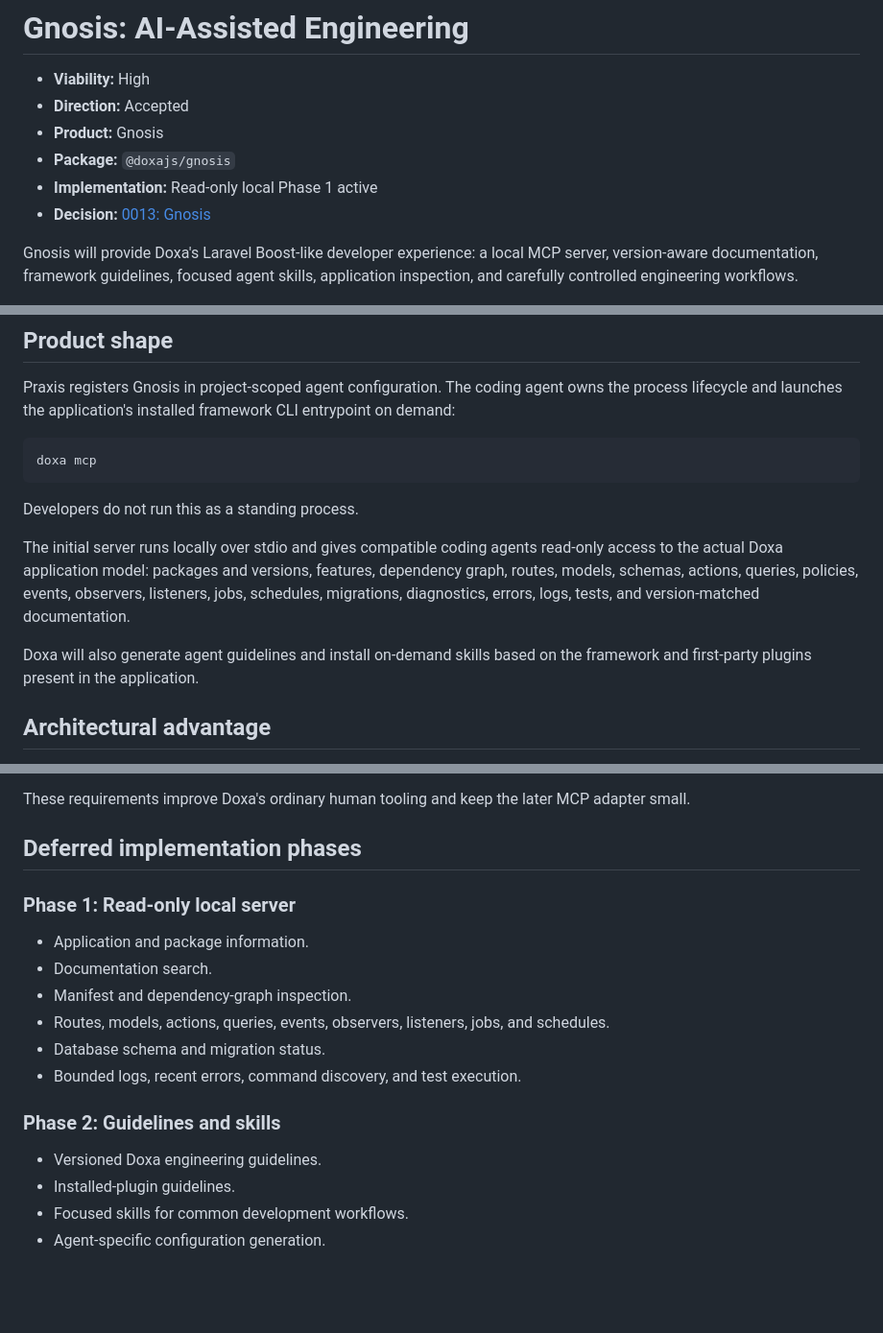
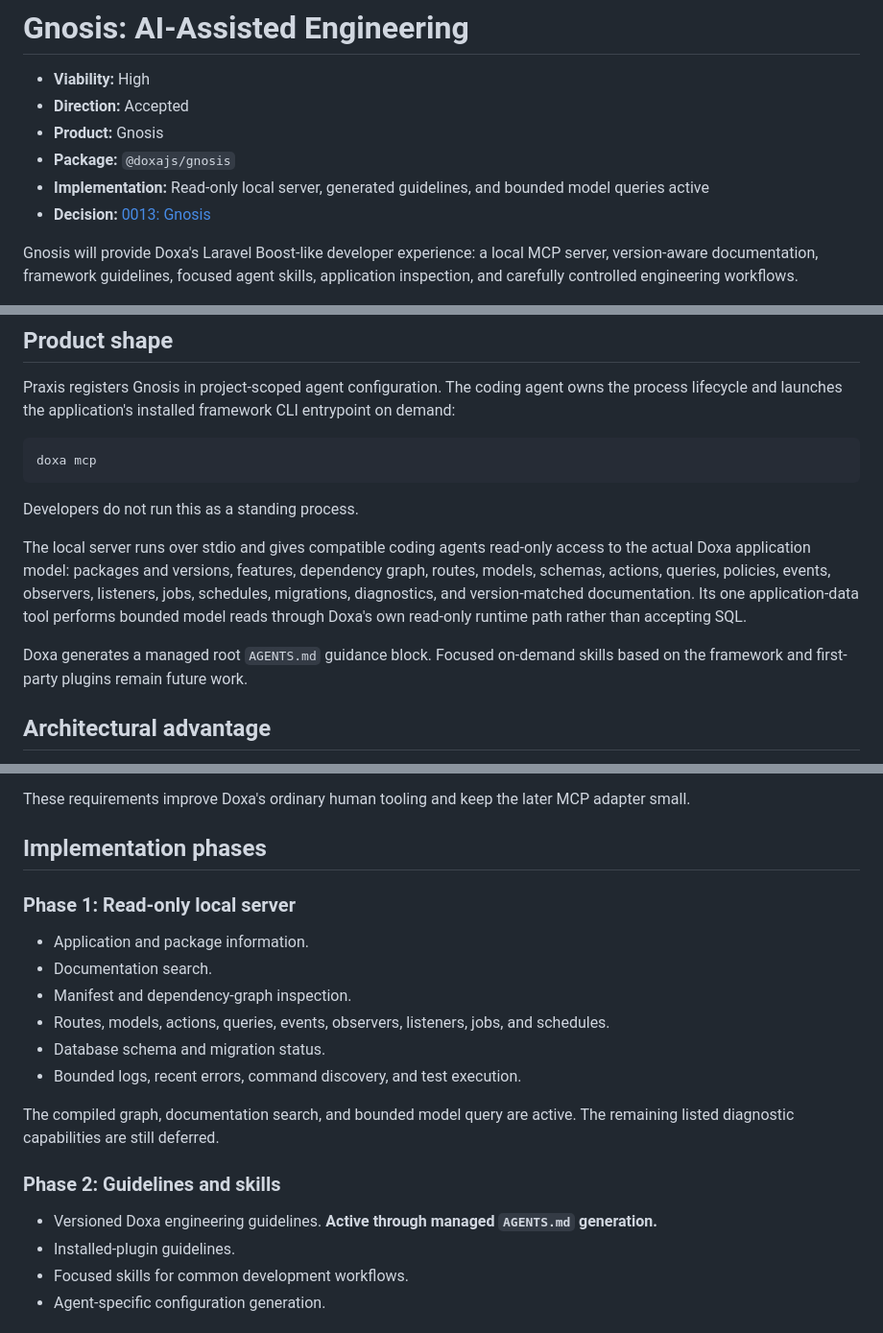
Before and after one commit to div0ky/canopy, a Markdown page: manifesto/future/ai-assisted-engineering.md, 3 parts joined by grey strips. Shown at 96% size. GitHub-like rendering; blank space fills up the shorter version.

```diff
--- a/manifesto/future/ai-assisted-engineering.md
+++ b/manifesto/future/ai-assisted-engineering.md
@@ -4,7 +4,7 @@
 - **Direction:** Accepted
 - **Product:** Gnosis
 - **Package:** `@doxajs/gnosis`
-- **Implementation:** Read-only local Phase 1 active
+- **Implementation:** Read-only local server, generated guidelines, and bounded model queries active
 - **Decision:** [0013: Gnosis](../decisions/0013-first-party-ai-engineering-mcp.md)
 
 Gnosis will provide Doxa's Laravel Boost-like developer experience: a local MCP server,
@@ -22,13 +22,14 @@ doxa mcp
 
 Developers do not run this as a standing process.
 
-The initial server runs locally over stdio and gives compatible coding agents read-only access to
-the actual Doxa application model: packages and versions, features, dependency graph, routes,
-models, schemas, actions, queries, policies, events, observers, listeners, jobs, schedules,
-migrations, diagnostics, errors, logs, tests, and version-matched documentation.
+The local server runs over stdio and gives compatible coding agents read-only access to the actual
+Doxa application model: packages and versions, features, dependency graph, routes, models, schemas,
+actions, queries, policies, events, observers, listeners, jobs, schedules, migrations, diagnostics,
+and version-matched documentation. Its one application-data tool performs bounded model reads
+through Doxa's own read-only runtime path rather than accepting SQL.
 
-Doxa will also generate agent guidelines and install on-demand skills based on the framework and
-first-party plugins present in the application.
+Doxa generates a managed root `AGENTS.md` guidance block. Focused on-demand skills based on the
+framework and first-party plugins remain future work.
 
 ## Architectural advantage
 
@@ -64,7 +65,7 @@ Before implementing the MCP server, Doxa will ensure its foundational contracts
 
 These requirements improve Doxa's ordinary human tooling and keep the later MCP adapter small.
 
-## Deferred implementation phases
+## Implementation phases
 
 ### Phase 1: Read-only local server
 
@@ -75,9 +76,12 @@ These requirements improve Doxa's ordinary human tooling and keep the later MCP
 - Database schema and migration status.
 - Bounded logs, recent errors, command discovery, and test execution.
 
+The compiled graph, documentation search, and bounded model query are active. The remaining listed
+diagnostic capabilities are still deferred.
+
 ### Phase 2: Guidelines and skills
 
-- Versioned Doxa engineering guidelines.
+- Versioned Doxa engineering guidelines. **Active through managed `AGENTS.md` generation.**
 - Installed-plugin guidelines.
 - Focused skills for common development workflows.
 - Agent-specific configuration generation.
```
Also changed, not shown: manifesto/decisions/0013-first-party-ai-engineering-mcp.md (+32 -2 lines), manifesto/specifications/gnosis.md (+23 -5 lines).
